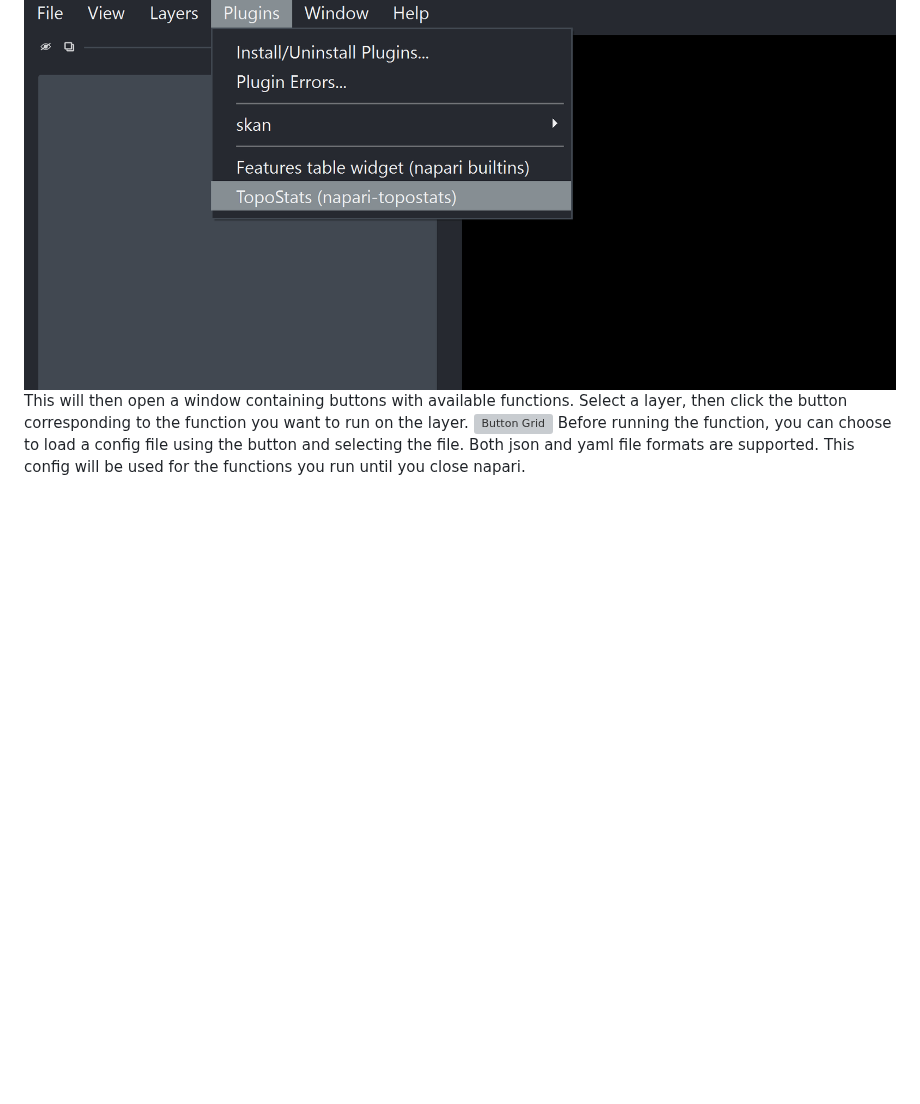
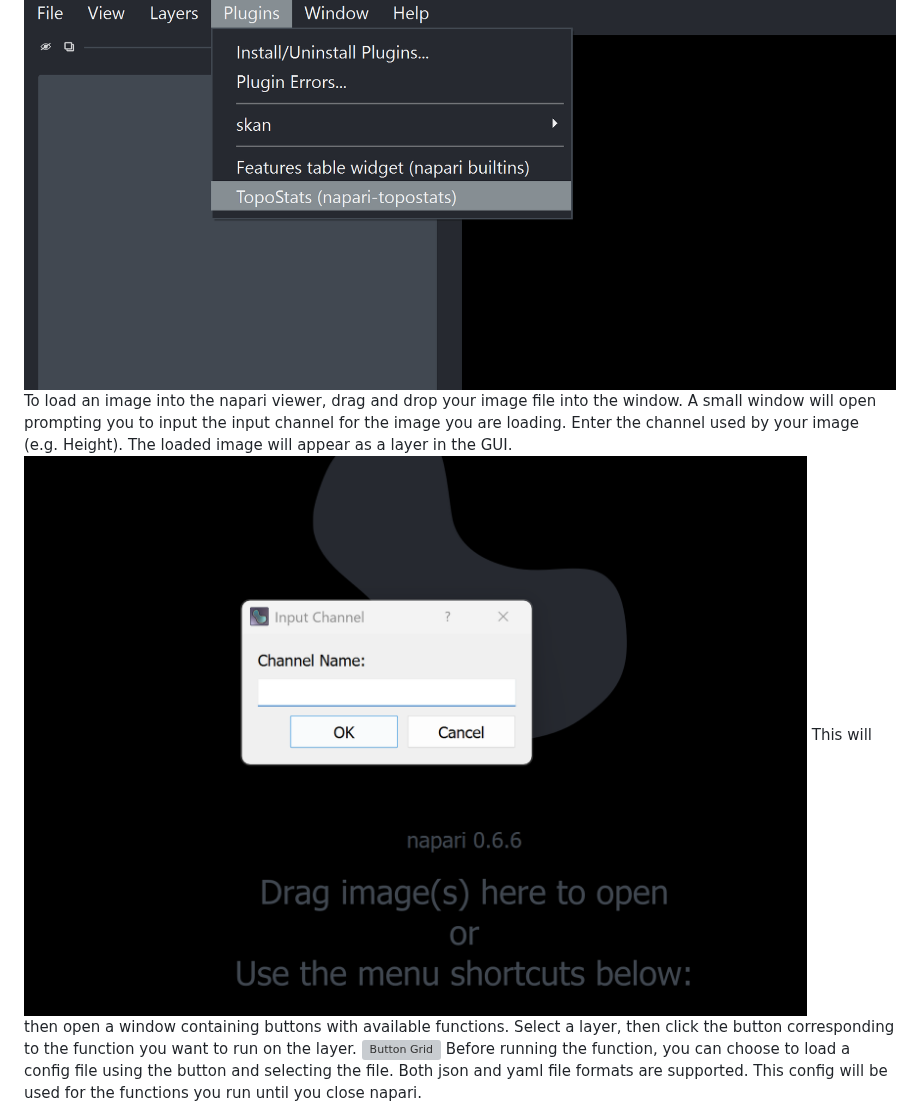
Before and after one commit to AFM-SPM/napari-TopoStats, a Markdown page: README.md, the part around the change. GitHub-like rendering; pictures changed too: readme_images/input_channel_window.png (added); blank space fills up the shorter version; grey boxes are pictures that could not be loaded.

Commit message:
Adding loading an image instructions to the README

```diff
--- a/README.md
+++ b/README.md
@@ -42,6 +42,8 @@ You can then run napari with:
 
 Topostats tools can be accessed from the toolbar of napari (top left) as shown.
 ![Toolbar](readme_images/toolbar.png)
+To load an image into the napari viewer, drag and drop your image file into the window. A small window will open prompting you to input the input channel for the image you are loading. Enter the channel used by your image (e.g. Height). The loaded image will appear as a layer in the GUI.
+![Input channel window](readme_images/input_channel_window.png)
 This will then open a window containing buttons with available functions. Select a layer, then click the button corresponding to the function you want to run on the layer.
 ![Button Grid](readme_images/button_grid.png)
 Before running the function, you can choose to load a config file using the button and selecting the file. Both json and yaml file formats are supported. This config will be used for the functions you run until you close napari.
```
